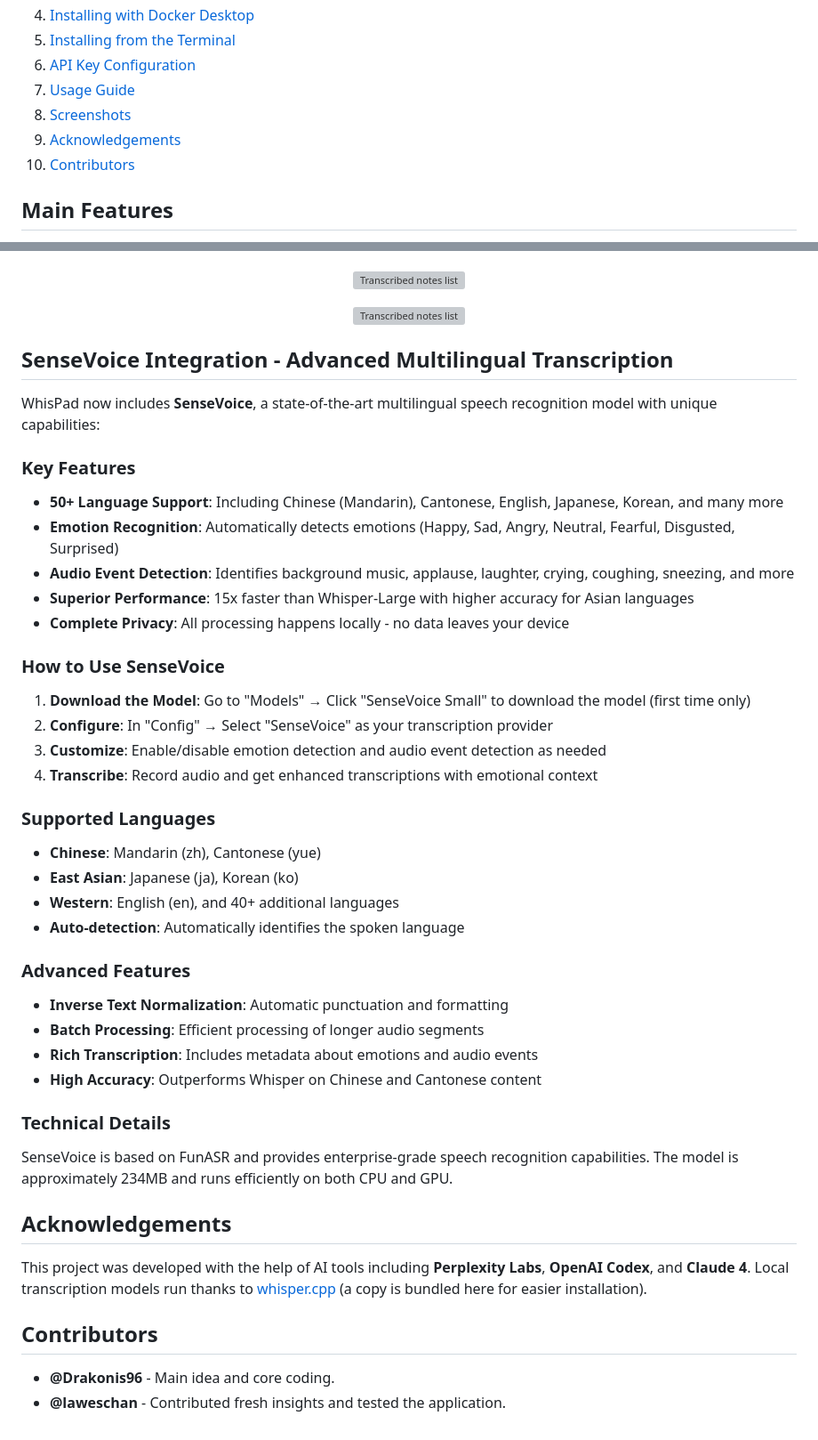
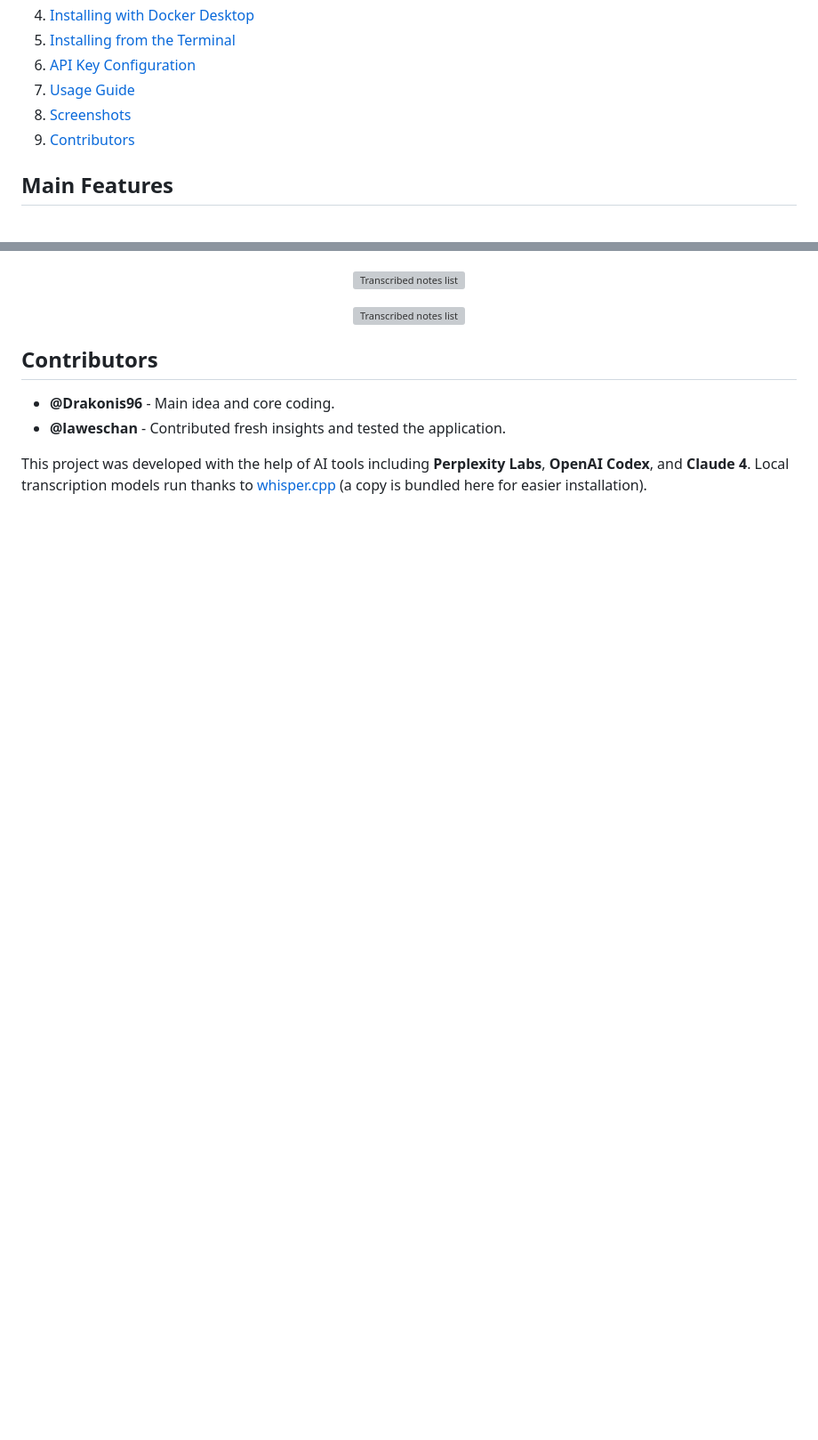
Before and after one commit to Drakonis96/whispad, a Markdown page: README.md, 2 parts joined by grey strips. Shown at 89% size. Drawn GitHub-style; blank space fills up the shorter version; grey boxes are pictures that could not be loaded.

```diff
--- a/README.md
+++ b/README.md
@@ -18,8 +18,7 @@ WhisPad is a transcription and note management tool designed so anyone can turn
 6. [API Key Configuration](#api-key-configuration)
 7. [Usage Guide](#usage-guide)
 8. [Screenshots](#screenshots)
-9. [Acknowledgements](#acknowledgements)
-10. [Contributors](#contributors)
+9. [Contributors](#contributors)
 
 ## Main Features
 - Real-time voice-to-text transcription from the browser.
@@ -169,44 +168,9 @@ Here are some screenshots of WhisPad in action:
   <img src="screenshots/screenshot5.png" alt="Transcribed notes list" width="700"/>
 </p>
 
-## SenseVoice Integration - Advanced Multilingual Transcription
-
-WhisPad now includes **SenseVoice**, a state-of-the-art multilingual speech recognition model with unique capabilities:
-
-### Key Features
-- **50+ Language Support**: Including Chinese (Mandarin), Cantonese, English, Japanese, Korean, and many more
-- **Emotion Recognition**: Automatically detects emotions (Happy, Sad, Angry, Neutral, Fearful, Disgusted, Surprised)
-- **Audio Event Detection**: Identifies background music, applause, laughter, crying, coughing, sneezing, and more
-- **Superior Performance**: 15x faster than Whisper-Large with higher accuracy for Asian languages
-- **Complete Privacy**: All processing happens locally - no data leaves your device
-
-### How to Use SenseVoice
-
-1. **Download the Model**: Go to "Models" → Click "SenseVoice Small" to download the model (first time only)
-2. **Configure**: In "Config" → Select "SenseVoice" as your transcription provider
-3. **Customize**: Enable/disable emotion detection and audio event detection as needed
-4. **Transcribe**: Record audio and get enhanced transcriptions with emotional context
-
-### Supported Languages
-- **Chinese**: Mandarin (zh), Cantonese (yue)
-- **East Asian**: Japanese (ja), Korean (ko)
-- **Western**: English (en), and 40+ additional languages
-- **Auto-detection**: Automatically identifies the spoken language
-
-### Advanced Features
-- **Inverse Text Normalization**: Automatic punctuation and formatting
-- **Batch Processing**: Efficient processing of longer audio segments
-- **Rich Transcription**: Includes metadata about emotions and audio events
-- **High Accuracy**: Outperforms Whisper on Chinese and Cantonese content
-
-### Technical Details
-SenseVoice is based on FunASR and provides enterprise-grade speech recognition capabilities. The model is approximately 234MB and runs efficiently on both CPU and GPU.
-
-## Acknowledgements
-
-This project was developed with the help of AI tools including **Perplexity Labs**, **OpenAI Codex**, and **Claude 4**. Local transcription models run thanks to [whisper.cpp](https://github.com/ggml-org/whisper.cpp) (a copy is bundled here for easier installation).
-
 ## Contributors
 
 - **@Drakonis96** - Main idea and core coding.
 - **@laweschan** - Contributed fresh insights and tested the application.
+
+This project was developed with the help of AI tools including **Perplexity Labs**, **OpenAI Codex**, and **Claude 4**. Local transcription models run thanks to [whisper.cpp](https://github.com/ggml-org/whisper.cpp) (a copy is bundled here for easier installation).
```
